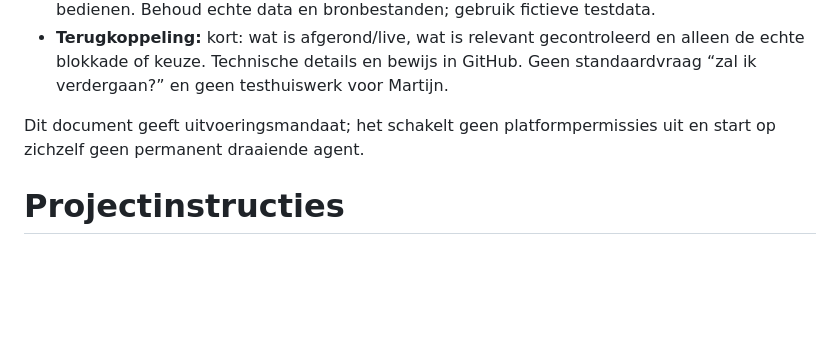
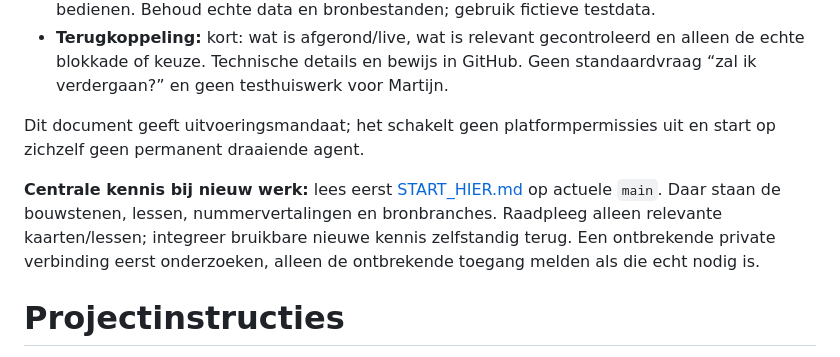
Before and after one commit to MartijndBesten/okkie-app, a Markdown page: AGENTS.md, the part around the change. Rendered like a GitHub page; blank space fills up the shorter version.

Commit message:
docs: gebruik geconsolideerde bibliotheek als startpunt [skip ci]

```diff
--- a/AGENTS.md
+++ b/AGENTS.md
@@ -16,6 +16,10 @@ Deze actuele afspraak geldt voor ChatGPT, Codex, Claude Code en andere ontwikkel
 Dit document geeft uitvoeringsmandaat; het schakelt geen platformpermissies uit en start op zichzelf geen permanent draaiende agent.
 <!-- END AUTONOMIE 2026-11-09 -->
 
+**Centrale kennis bij nieuw werk:** lees eerst [START_HIER.md](https://github.com/MartijndBesten/martijn-ai-workbench/blob/main/bibliotheek/START_HIER.md) op actuele `main`. Daar staan de bouwstenen, lessen, nummervertalingen en bronbranches. Raadpleeg alleen relevante kaarten/lessen; integreer bruikbare nieuwe kennis zelfstandig terug. Een ontbrekende private verbinding eerst onderzoeken, alleen de ontbrekende toegang melden als die echt nodig is.
+
+
+
 # Projectinstructies
 
 Lees de actuele README, projectbesluiten en HANDOFF/status in deze repository vóór uitvoering. Gebruik de bestaande broncode- en publicatieroute; controleer welke branch leidend is.
```
